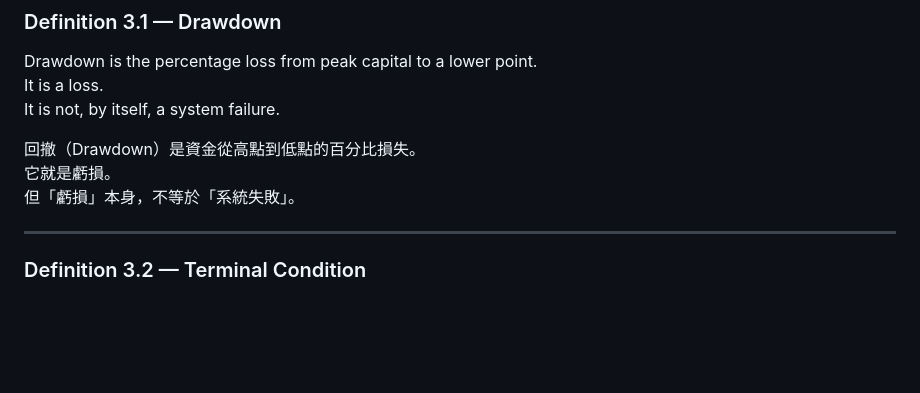
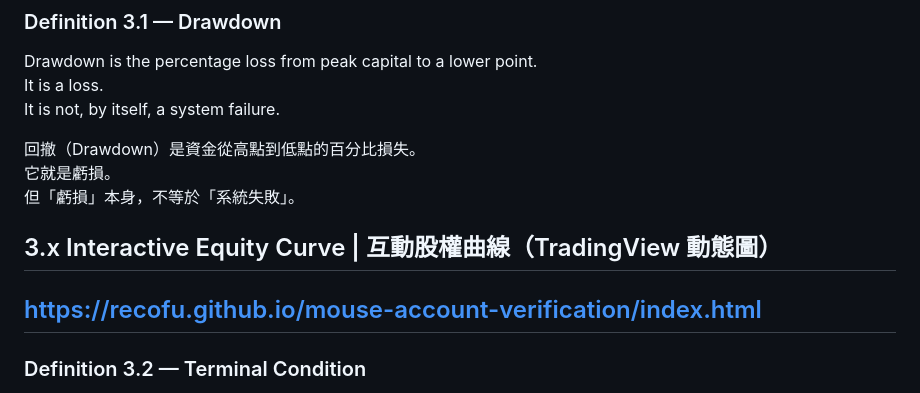
Before and after one commit to RecoFu/mouse-account-verification, a Markdown page: README.md, the part around the change. GitHub-like rendering; blank space fills up the shorter version.

```diff
--- a/README.md
+++ b/README.md
@@ -60,6 +60,8 @@ It is not, by itself, a system failure.
 它就是虧損。
 但「虧損」本身，不等於「系統失敗」。
 
+## 3.x Interactive Equity Curve | 互動股權曲線（TradingView 動態圖）
+https://recofu.github.io/mouse-account-verification/index.html
 ---
 
 ### Definition 3.2 — Terminal Condition
```
